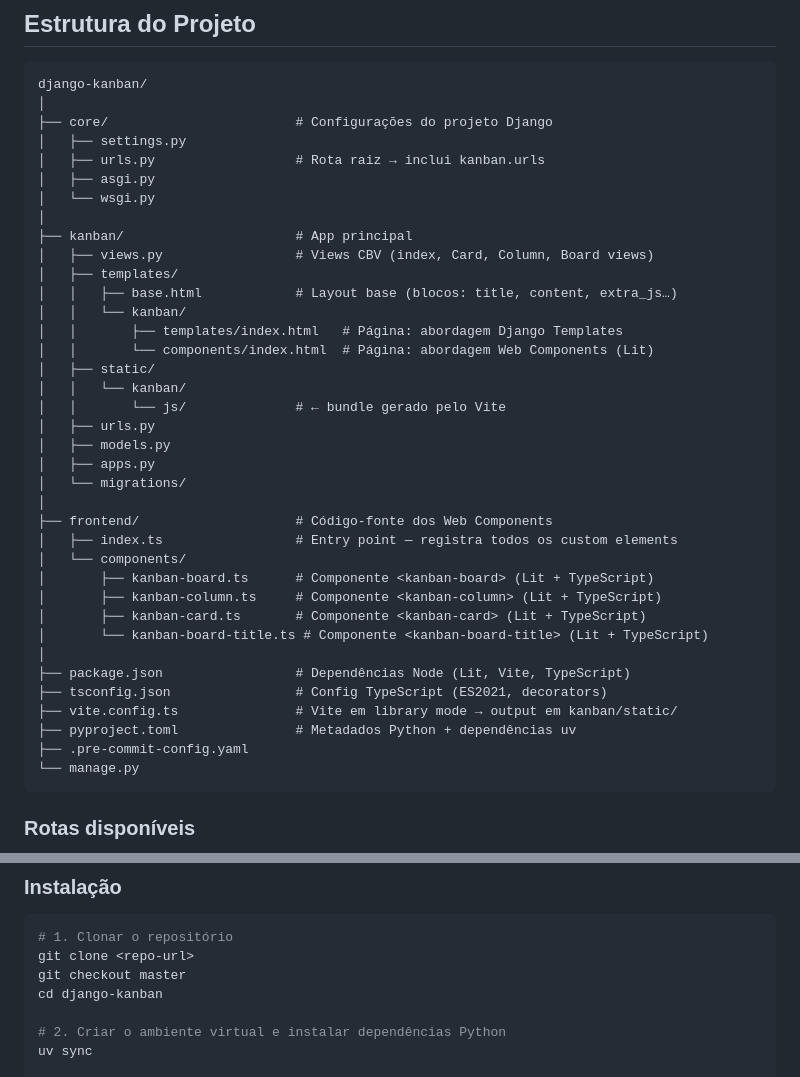
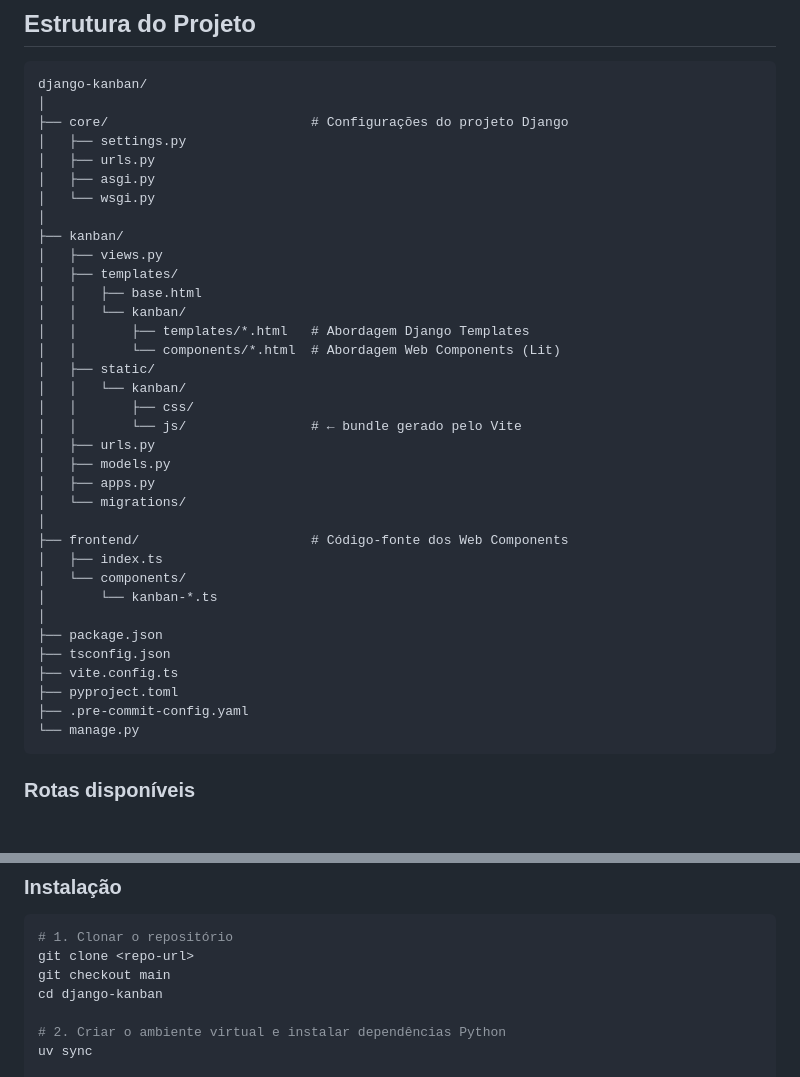
Before and after one commit to gabrielmotaa/django-kanban, a Markdown page: README.md, 2 parts joined by grey strips. Drawn GitHub-style; blank space fills up the shorter version.

Commit message:
docs: update REAMDE.md

````diff
--- a/README.md
+++ b/README.md
@@ -28,39 +28,37 @@ O objetivo central é comparar e integrar essas duas estratégias num mesmo proj
 ```
 django-kanban/
 │
-├── core/                        # Configurações do projeto Django
+├── core/                          # Configurações do projeto Django
 │   ├── settings.py
-│   ├── urls.py                  # Rota raiz → inclui kanban.urls
+│   ├── urls.py
 │   ├── asgi.py
 │   └── wsgi.py
 │
-├── kanban/                      # App principal
-│   ├── views.py                 # Views CBV (index, Card, Column, Board views)
+├── kanban/
+│   ├── views.py
 │   ├── templates/
-│   │   ├── base.html            # Layout base (blocos: title, content, extra_js…)
+│   │   ├── base.html
 │   │   └── kanban/
-│   │       ├── templates/index.html   # Página: abordagem Django Templates
-│   │       └── components/index.html  # Página: abordagem Web Components (Lit)
+│   │       ├── templates/*.html   # Abordagem Django Templates
+│   │       └── components/*.html  # Abordagem Web Components (Lit)
 │   ├── static/
 │   │   └── kanban/
-│   │       └── js/              # ← bundle gerado pelo Vite
+│   │       ├── css/
+│   │       └── js/                # ← bundle gerado pelo Vite
 │   ├── urls.py
 │   ├── models.py
 │   ├── apps.py
 │   └── migrations/
 │
-├── frontend/                    # Código-fonte dos Web Components
-│   ├── index.ts                 # Entry point — registra todos os custom elements
+├── frontend/                      # Código-fonte dos Web Components
+│   ├── index.ts
 │   └── components/
-│       ├── kanban-board.ts      # Componente <kanban-board> (Lit + TypeScript)
-│       ├── kanban-column.ts     # Componente <kanban-column> (Lit + TypeScript)
-│       ├── kanban-card.ts       # Componente <kanban-card> (Lit + TypeScript)
-│       └── kanban-board-title.ts # Componente <kanban-board-title> (Lit + TypeScript)
+│       └── kanban-*.ts
 │
-├── package.json                 # Dependências Node (Lit, Vite, TypeScript)
-├── tsconfig.json                # Config TypeScript (ES2021, decorators)
-├── vite.config.ts               # Vite em library mode → output em kanban/static/
-├── pyproject.toml               # Metadados Python + dependências uv
+├── package.json
+├── tsconfig.json
+├── vite.config.ts
+├── pyproject.toml
 ├── .pre-commit-config.yaml
 └── manage.py
 ```
@@ -93,7 +91,7 @@ django-kanban/
 ```bash
 # 1. Clonar o repositório
 git clone <repo-url>
-git checkout master
+git checkout main
 cd django-kanban
 
 # 2. Criar o ambiente virtual e instalar dependências Python
````
